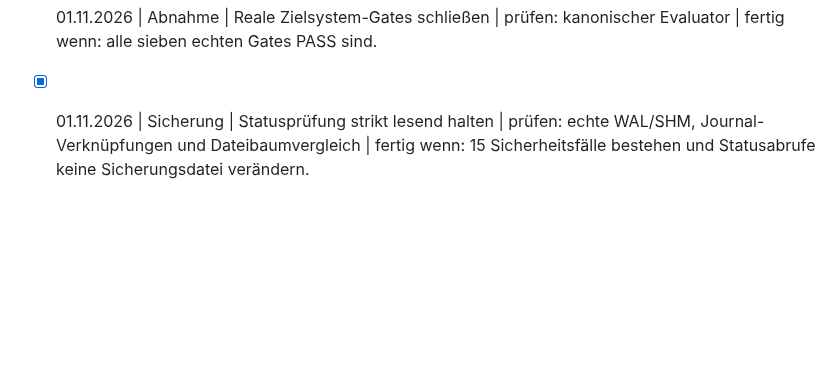
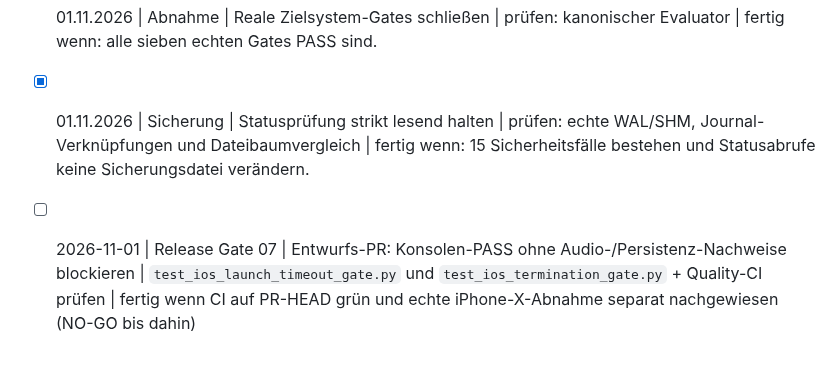
Before and after one commit to provoware/naqya-memo, a Markdown page: TODO.md, the part around the change. Rendered like a GitHub page; blank space fills up the shorter version.

Commit message:
docs(release): track Gate 07 evidence guard

```diff
--- a/TODO.md
+++ b/TODO.md
@@ -546,3 +546,5 @@ Ein TODO darf nur abgehakt werden, wenn:
 - [ ] 01.11.2026 | Abnahme | Reale Zielsystem-Gates schließen | prüfen: kanonischer Evaluator | fertig wenn: alle sieben echten Gates PASS sind.
 
 - [x] 01.11.2026 | Sicherung | Statusprüfung strikt lesend halten | prüfen: echte WAL/SHM, Journal-Verknüpfungen und Dateibaumvergleich | fertig wenn: 15 Sicherheitsfälle bestehen und Statusabrufe keine Sicherungsdatei verändern.
+
+- [ ] 2026-11-01 | Release Gate 07 | Entwurfs-PR: Konsolen-PASS ohne Audio-/Persistenz-Nachweise blockieren | `test_ios_launch_timeout_gate.py` und `test_ios_termination_gate.py` + Quality-CI prüfen | fertig wenn CI auf PR-HEAD grün und echte iPhone-X-Abnahme separat nachgewiesen (NO-GO bis dahin)
```
